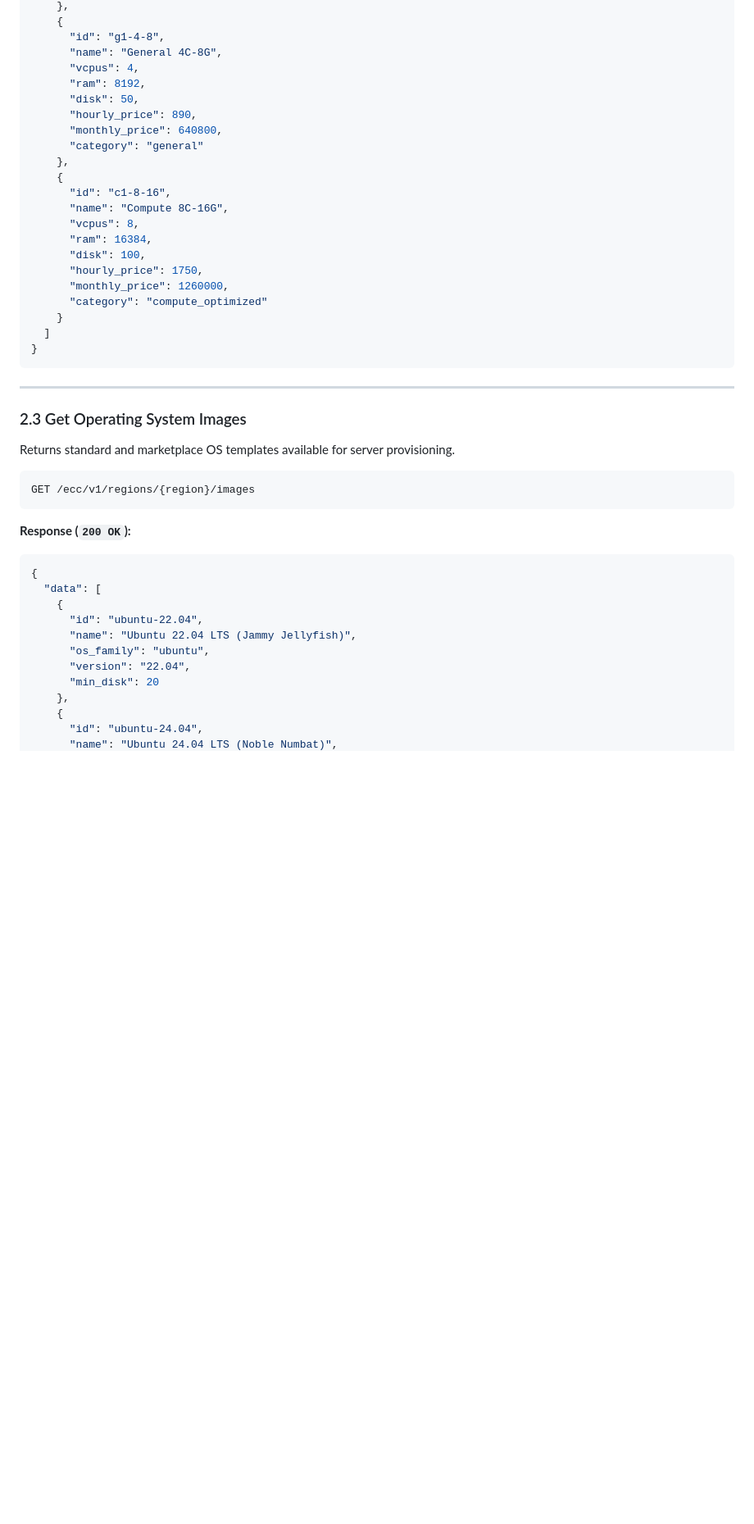
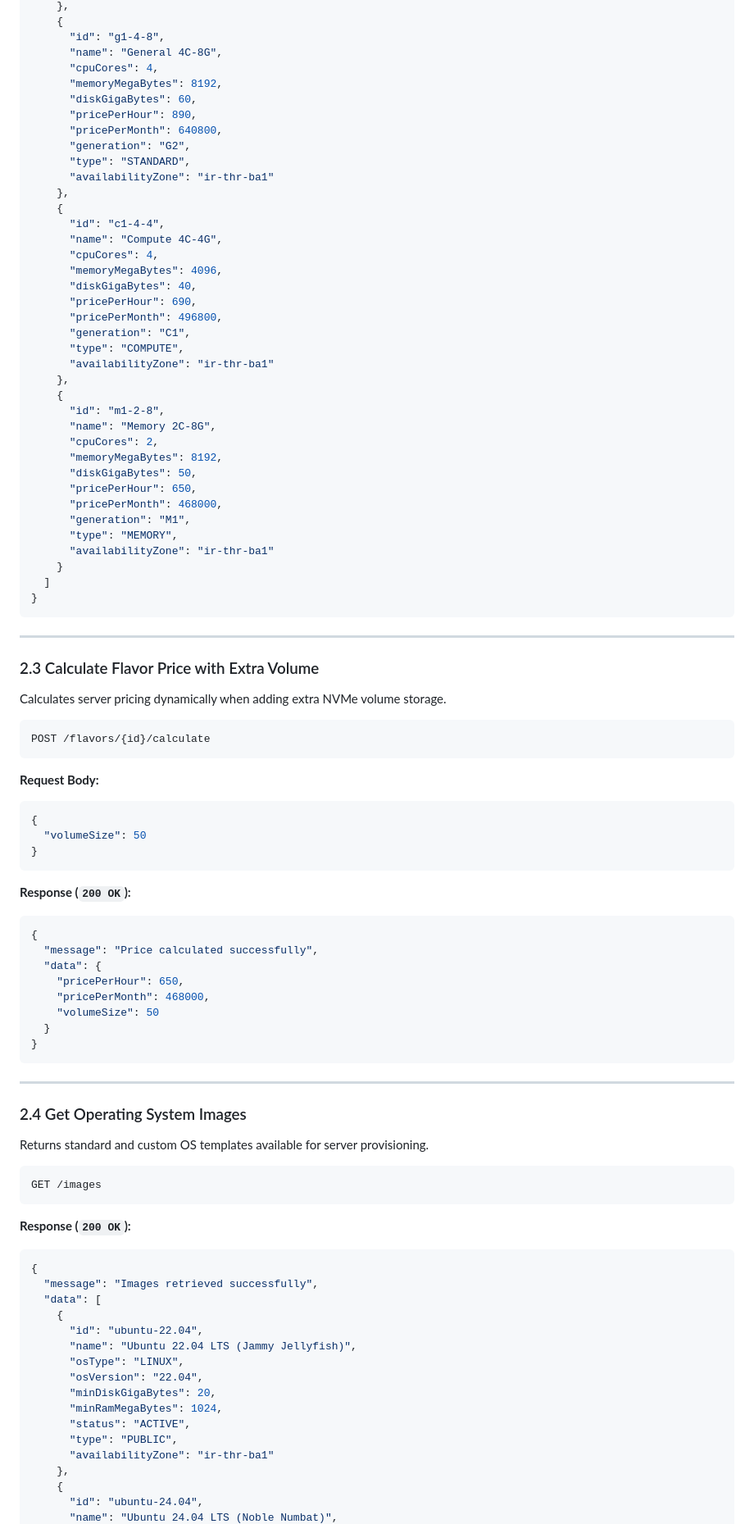
Before and after one commit to ARUSH221617/arv-seller, a Markdown page: docs/API_DOCUMENTATION.md, the part around one of its changes. Shown at 82% size. Drawn GitHub-style; blank space fills up the shorter version.

````diff
--- a/docs/API_DOCUMENTATION.md
+++ b/docs/API_DOCUMENTATION.md
@@ -110,22 +128,38 @@ GET /ecc/v1/regions/{region}/sizes
     {
       "id": "g1-4-8",
       "name": "General 4C-8G",
-      "vcpus": 4,
-      "ram": 8192,
-      "disk": 50,
-      "hourly_price": 890,
-      "monthly_price": 640800,
-      "category": "general"
+      "cpuCores": 4,
+      "memoryMegaBytes": 8192,
+      "diskGigaBytes": 60,
+      "pricePerHour": 890,
+      "pricePerMonth": 640800,
+      "generation": "G2",
+      "type": "STANDARD",
+      "availabilityZone": "ir-thr-ba1"
     },
     {
-      "id": "c1-8-16",
-      "name": "Compute 8C-16G",
-      "vcpus": 8,
-      "ram": 16384,
-      "disk": 100,
-      "hourly_price": 1750,
-      "monthly_price": 1260000,
-      "category": "compute_optimized"
+      "id": "c1-4-4",
+      "name": "Compute 4C-4G",
+      "cpuCores": 4,
+      "memoryMegaBytes": 4096,
+      "diskGigaBytes": 40,
+      "pricePerHour": 690,
+      "pricePerMonth": 496800,
+      "generation": "C1",
+      "type": "COMPUTE",
+      "availabilityZone": "ir-thr-ba1"
+    },
+    {
+      "id": "m1-2-8",
+      "name": "Memory 2C-8G",
+      "cpuCores": 2,
+      "memoryMegaBytes": 8192,
+      "diskGigaBytes": 50,
+      "pricePerHour": 650,
+      "pricePerMonth": 468000,
+      "generation": "M1",
+      "type": "MEMORY",
+      "availabilityZone": "ir-thr-ba1"
     }
   ]
 }
@@ -133,23 +167,56 @@ GET /ecc/v1/regions/{region}/sizes
 
 ---
 
-### 2.3 Get Operating System Images
-Returns standard and marketplace OS templates available for server provisioning.
+### 2.3 Calculate Flavor Price with Extra Volume
+Calculates server pricing dynamically when adding extra NVMe volume storage.
 
 ```http
-GET /ecc/v1/regions/{region}/images
+POST /flavors/{id}/calculate
+```
+
+**Request Body:**
+```json
+{
+  "volumeSize": 50
+}
 ```
 
 **Response (`200 OK`):**
 ```json
 {
+  "message": "Price calculated successfully",
+  "data": {
+    "pricePerHour": 650,
+    "pricePerMonth": 468000,
+    "volumeSize": 50
+  }
+}
+```
+
+---
+
+### 2.4 Get Operating System Images
+Returns standard and custom OS templates available for server provisioning.
+
+```http
+GET /images
+```
+
+**Response (`200 OK`):**
+```json
+{
+  "message": "Images retrieved successfully",
   "data": [
     {
       "id": "ubuntu-22.04",
       "name": "Ubuntu 22.04 LTS (Jammy Jellyfish)",
-      "os_family": "ubuntu",
-      "version": "22.04",
-      "min_disk": 20
+      "osType": "LINUX",
+      "osVersion": "22.04",
+      "minDiskGigaBytes": 20,
+      "minRamMegaBytes": 1024,
+      "status": "ACTIVE",
+      "type": "PUBLIC",
+      "availabilityZone": "ir-thr-ba1"
     },
     {
       "id": "ubuntu-24.04",
````
Also changed, not shown: other parts of docs/API_DOCUMENTATION.md (+188 -78 lines), docs/PRD.md (+3 -8 lines).
